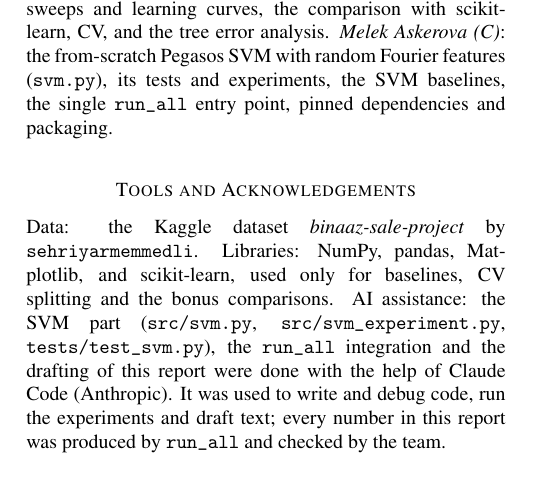
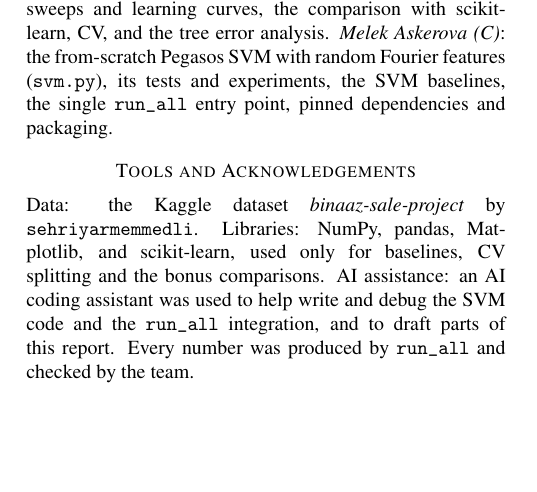
Before and after one commit to nezrinibrahimova/ML_Final_Project, a LaTeX document (report/report.tex): part of one column of page 5 of 6, cut so that both start at the same text, the shorter picture padded with empty space. Compiled offline with pdfLaTeX.

Commit message:
docs: shorten the AI-assistance statement

```diff
--- a/report/report.tex
+++ b/report/report.tex
@@ -591,14 +591,10 @@ and packaging.
 Data: the Kaggle dataset \emph{binaaz-sale-project} by
 \texttt{sehriyarmemmedli}. Libraries: NumPy, pandas, Matplotlib, and
 scikit-learn, used only for baselines, CV splitting and the bonus
-comparisons. AI assistance: the SVM part (\texttt{src/svm.py},
-\texttt{src/svm\_experiment.py}, \texttt{tests/test\_svm.py}), the
-\texttt{run\_all} integration and the drafting of this report were done
-with the help of Claude Code (Anthropic). It was used to write and debug
-code, run the experiments and draft text; every number in this report
-was produced by \texttt{run\_all} and checked by the team.
-% TODO (A, B): add one sentence each on whether and how you used AI tools
-% for your parts (data/EDA/metrics/bonuses; decision tree), then delete this comment.
+comparisons. AI assistance: an AI coding assistant was used to help
+write and debug the SVM code and the \texttt{run\_all} integration, and
+to draft parts of this report. Every number was produced by
+\texttt{run\_all} and checked by the team.
 
 % =====================================================================
 \begin{thebibliography}{9}
```
Also changed, not shown: report/report.pdf.
